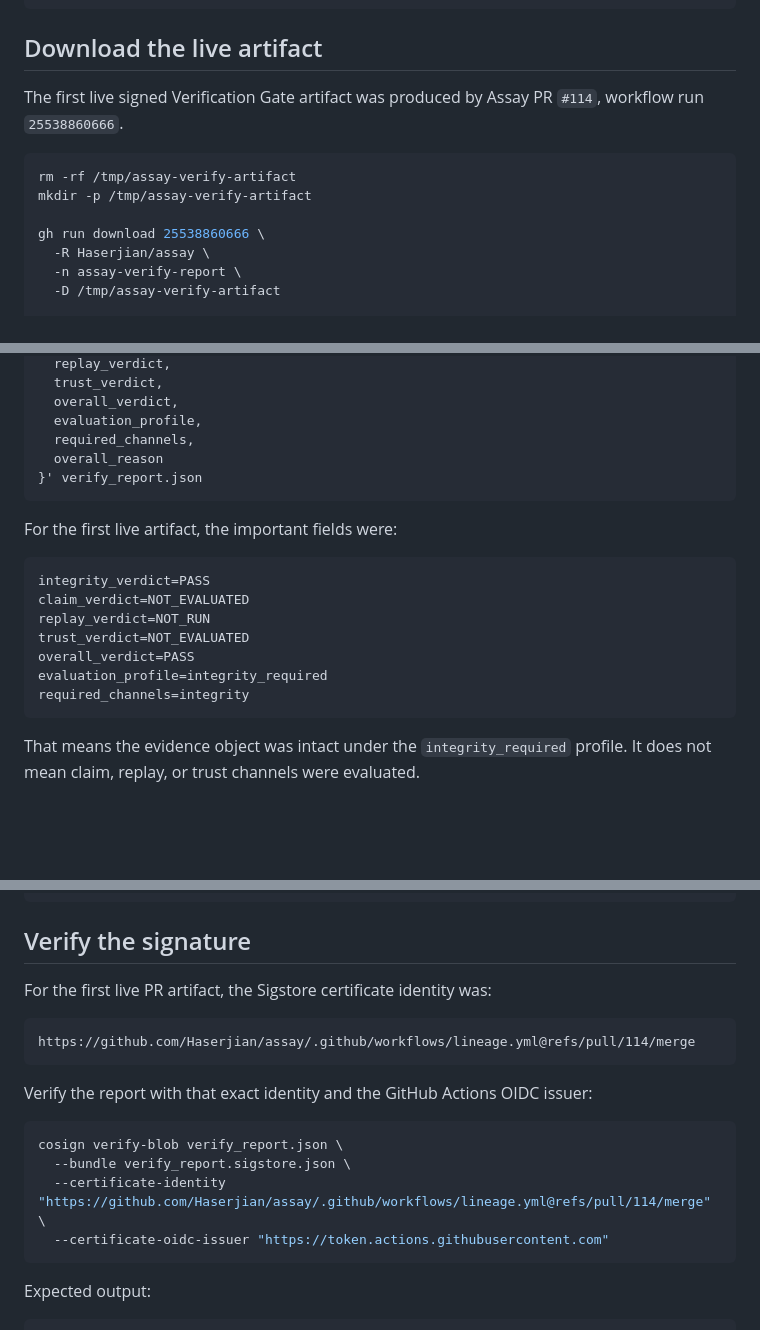
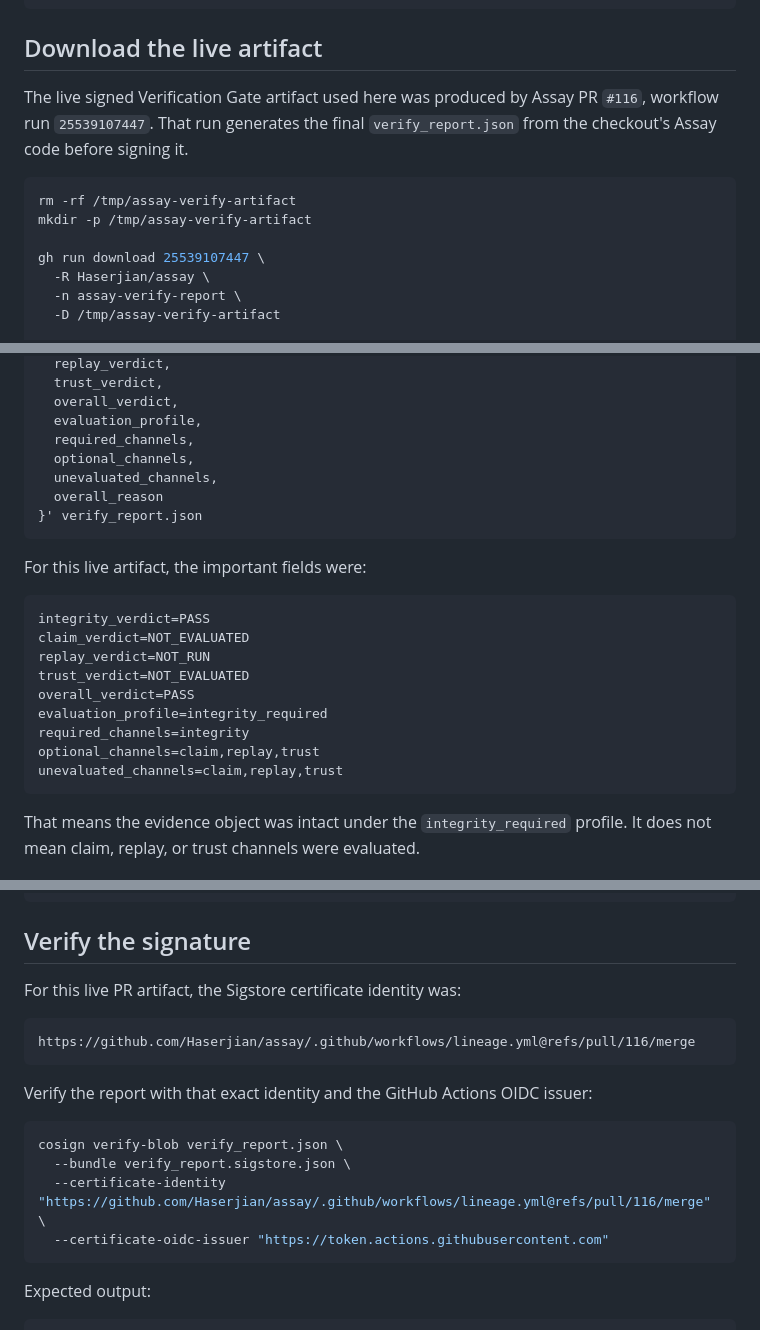
Before and after one commit to Haserjian/assay, a Markdown page: docs/verify-report-runbook.md, 3 parts joined by grey strips. Drawn GitHub-style; blank space fills up the shorter version.

Commit message:
docs: point verify report runbook at checkout artifact

````diff
--- a/docs/verify-report-runbook.md
+++ b/docs/verify-report-runbook.md
@@ -33,14 +33,15 @@ brew install cosign
 
 ## Download the live artifact
 
-The first live signed Verification Gate artifact was produced by Assay PR
-`#114`, workflow run `25538860666`.
+The live signed Verification Gate artifact used here was produced by Assay PR
+`#116`, workflow run `25539107447`. That run generates the final
+`verify_report.json` from the checkout's Assay code before signing it.
 
 ```bash
 rm -rf /tmp/assay-verify-artifact
 mkdir -p /tmp/assay-verify-artifact
 
-gh run download 25538860666 \
+gh run download 25539107447 \
   -R Haserjian/assay \
   -n assay-verify-report \
   -D /tmp/assay-verify-artifact
@@ -79,11 +80,13 @@ jq '{
   overall_verdict,
   evaluation_profile,
   required_channels,
+  optional_channels,
+  unevaluated_channels,
   overall_reason
 }' verify_report.json
 ```
 
-For the first live artifact, the important fields were:
+For this live artifact, the important fields were:
 
 ```text
 integrity_verdict=PASS
@@ -93,6 +96,8 @@ trust_verdict=NOT_EVALUATED
 overall_verdict=PASS
 evaluation_profile=integrity_required
 required_channels=integrity
+optional_channels=claim,replay,trust
+unevaluated_channels=claim,replay,trust
 ```
 
 That means the evidence object was intact under the `integrity_required`
@@ -123,10 +128,10 @@ PY
 
 ## Verify the signature
 
-For the first live PR artifact, the Sigstore certificate identity was:
+For this live PR artifact, the Sigstore certificate identity was:
 
 ```text
-https://github.com/Haserjian/assay/.github/workflows/lineage.yml@refs/pull/114/merge
+https://github.com/Haserjian/assay/.github/workflows/lineage.yml@refs/pull/116/merge
 ```
 
 Verify the report with that exact identity and the GitHub Actions OIDC issuer:
@@ -134,7 +139,7 @@ Verify the report with that exact identity and the GitHub Actions OIDC issuer:
 ```bash
 cosign verify-blob verify_report.json \
   --bundle verify_report.sigstore.json \
-  --certificate-identity "https://github.com/Haserjian/assay/.github/workflows/lineage.yml@refs/pull/114/merge" \
+  --certificate-identity "https://github.com/Haserjian/assay/.github/workflows/lineage.yml@refs/pull/116/merge" \
   --certificate-oidc-issuer "https://token.actions.githubusercontent.com"
 ```
 
````
